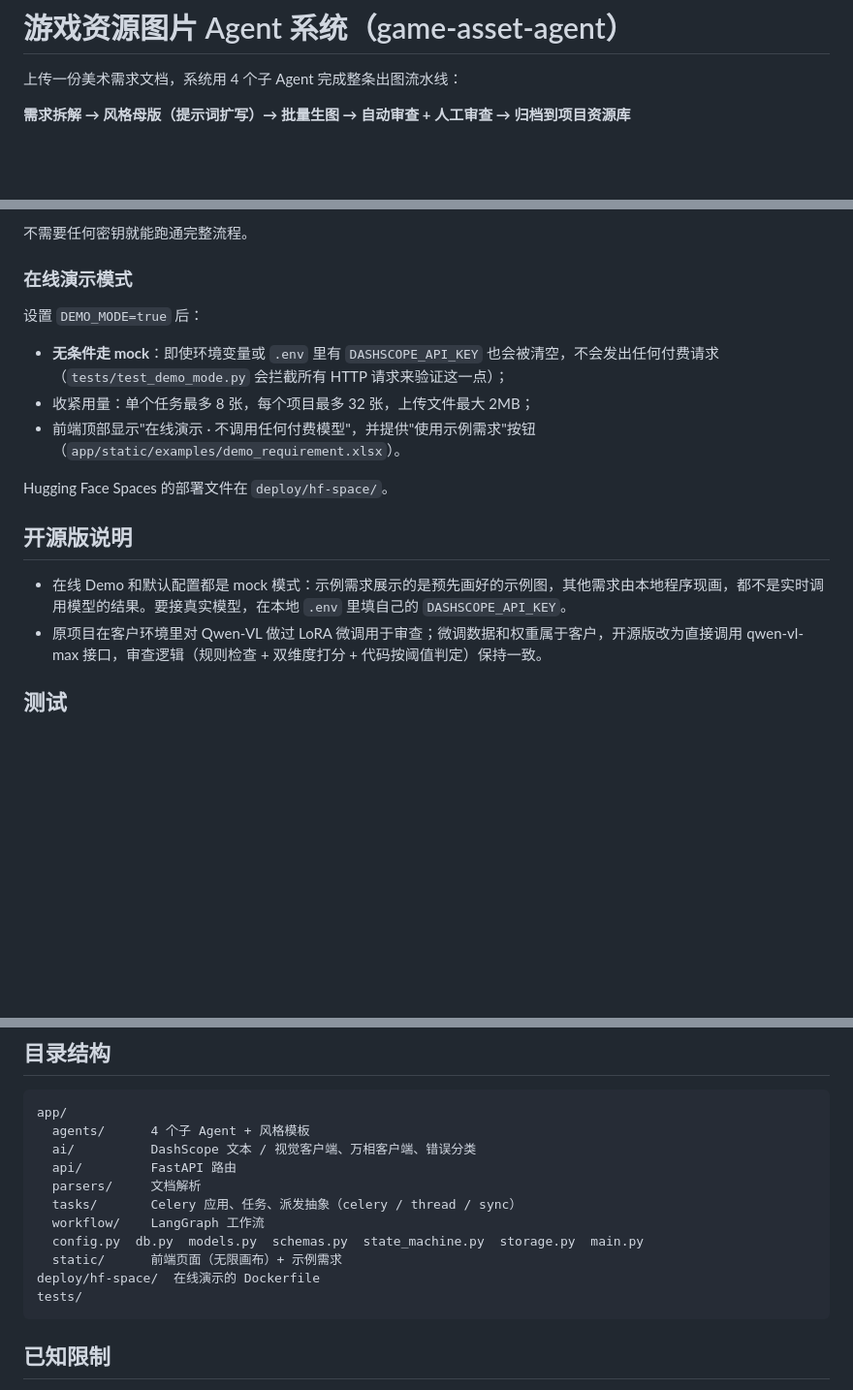
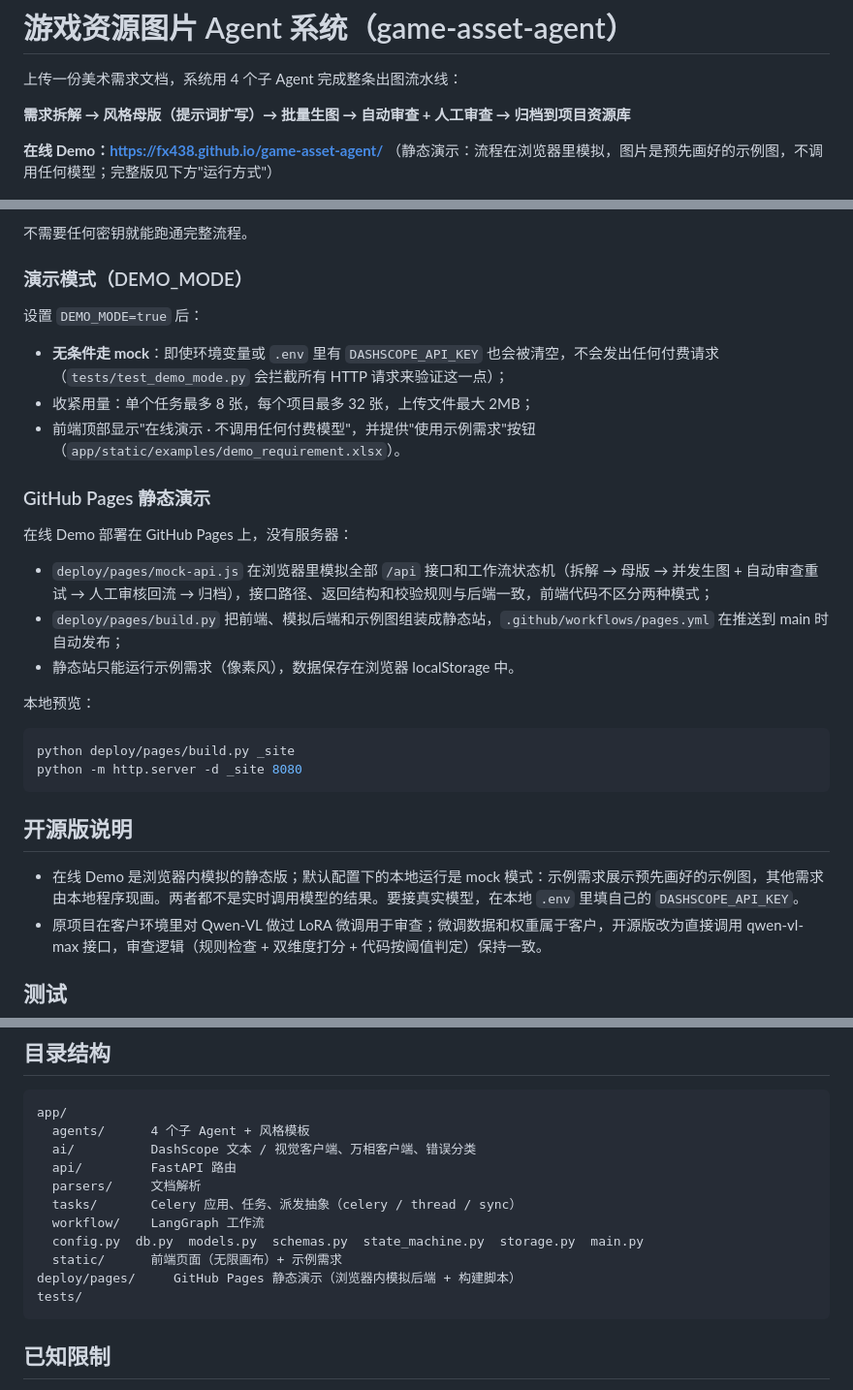
Before and after one commit to fx438/game-asset-agent, a Markdown page: README.md, 3 parts joined by grey strips. Shown at 97% size. Drawn GitHub-style; blank space fills up the shorter version.

Commit message:
docs: describe github pages demo in readme
Co-Authored-By: Claude Opus 5.5 <noreply@anthropic.com>

````diff
--- a/README.md
+++ b/README.md
@@ -3,6 +3,8 @@
 上传一份美术需求文档，系统用 4 个子 Agent 完成整条出图流水线：
 
 **需求拆解 → 风格母版（提示词扩写）→ 批量生图 → 自动审查 + 人工审查 → 归档到项目资源库**
+
+**在线 Demo：https://fx438.github.io/game-asset-agent/** （静态演示：流程在浏览器里模拟，图片是预先画好的示例图，不调用任何模型；完整版见下方"运行方式"）
 
 ![无限画布全局视图](docs/screenshots/canvas-overview.png)
 
@@ -117,7 +119,7 @@ uvicorn app.main:app --reload
 
 不需要任何密钥就能跑通完整流程。
 
-### 在线演示模式
+### 演示模式（DEMO_MODE）
 
 设置 `DEMO_MODE=true` 后：
 
@@ -125,11 +127,24 @@ uvicorn app.main:app --reload
 - 收紧用量：单个任务最多 8 张，每个项目最多 32 张，上传文件最大 2MB；
 - 前端顶部显示"在线演示 · 不调用任何付费模型"，并提供"使用示例需求"按钮（`app/static/examples/demo_requirement.xlsx`）。
 
-Hugging Face Spaces 的部署文件在 `deploy/hf-space/`。
+### GitHub Pages 静态演示
+
+在线 Demo 部署在 GitHub Pages 上，没有服务器：
+
+- `deploy/pages/mock-api.js` 在浏览器里模拟全部 `/api` 接口和工作流状态机（拆解 → 母版 → 并发生图 + 自动审查重试 → 人工审核回流 → 归档），接口路径、返回结构和校验规则与后端一致，前端代码不区分两种模式；
+- `deploy/pages/build.py` 把前端、模拟后端和示例图组装成静态站，`.github/workflows/pages.yml` 在推送到 main 时自动发布；
+- 静态站只能运行示例需求（像素风），数据保存在浏览器 localStorage 中。
+
+本地预览：
+
+```bash
+python deploy/pages/build.py _site
+python -m http.server -d _site 8080
+```
 
 ## 开源版说明
 
-- 在线 Demo 和默认配置都是 mock 模式：示例需求展示的是预先画好的示例图，其他需求由本地程序现画，都不是实时调用模型的结果。要接真实模型，在本地 `.env` 里填自己的 `DASHSCOPE_API_KEY`。
+- 在线 Demo 是浏览器内模拟的静态版；默认配置下的本地运行是 mock 模式：示例需求展示预先画好的示例图，其他需求由本地程序现画。两者都不是实时调用模型的结果。要接真实模型，在本地 `.env` 里填自己的 `DASHSCOPE_API_KEY`。
 - 原项目在客户环境里对 Qwen-VL 做过 LoRA 微调用于审查；微调数据和权重属于客户，开源版改为直接调用 qwen-vl-max 接口，审查逻辑（规则检查 + 双维度打分 + 代码按阈值判定）保持一致。
 
 ## 测试
@@ -170,7 +185,7 @@ app/
   workflow/    LangGraph 工作流
   config.py  db.py  models.py  schemas.py  state_machine.py  storage.py  main.py
   static/      前端页面（无限画布）+ 示例需求
-deploy/hf-space/  在线演示的 Dockerfile
+deploy/pages/     GitHub Pages 静态演示（浏览器内模拟后端 + 构建脚本）
 tests/
 ```
 
````
